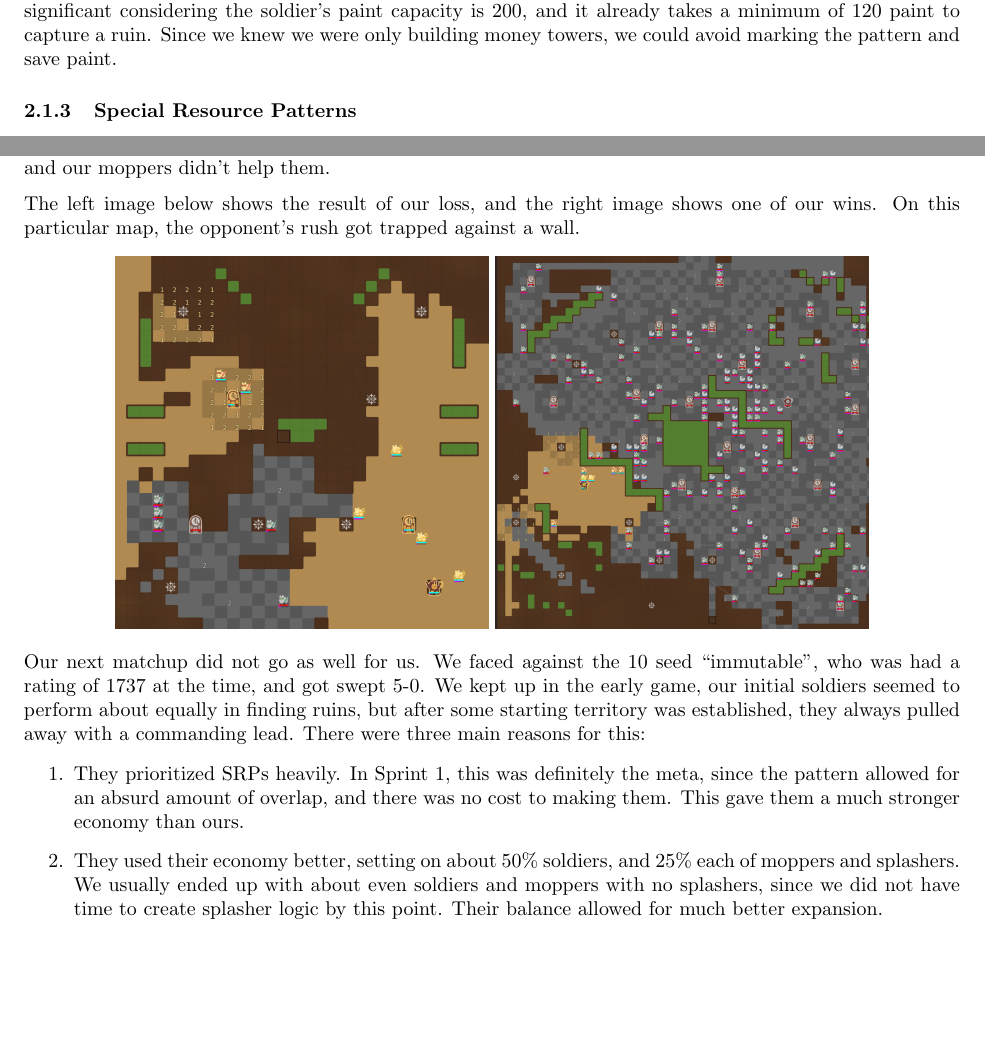
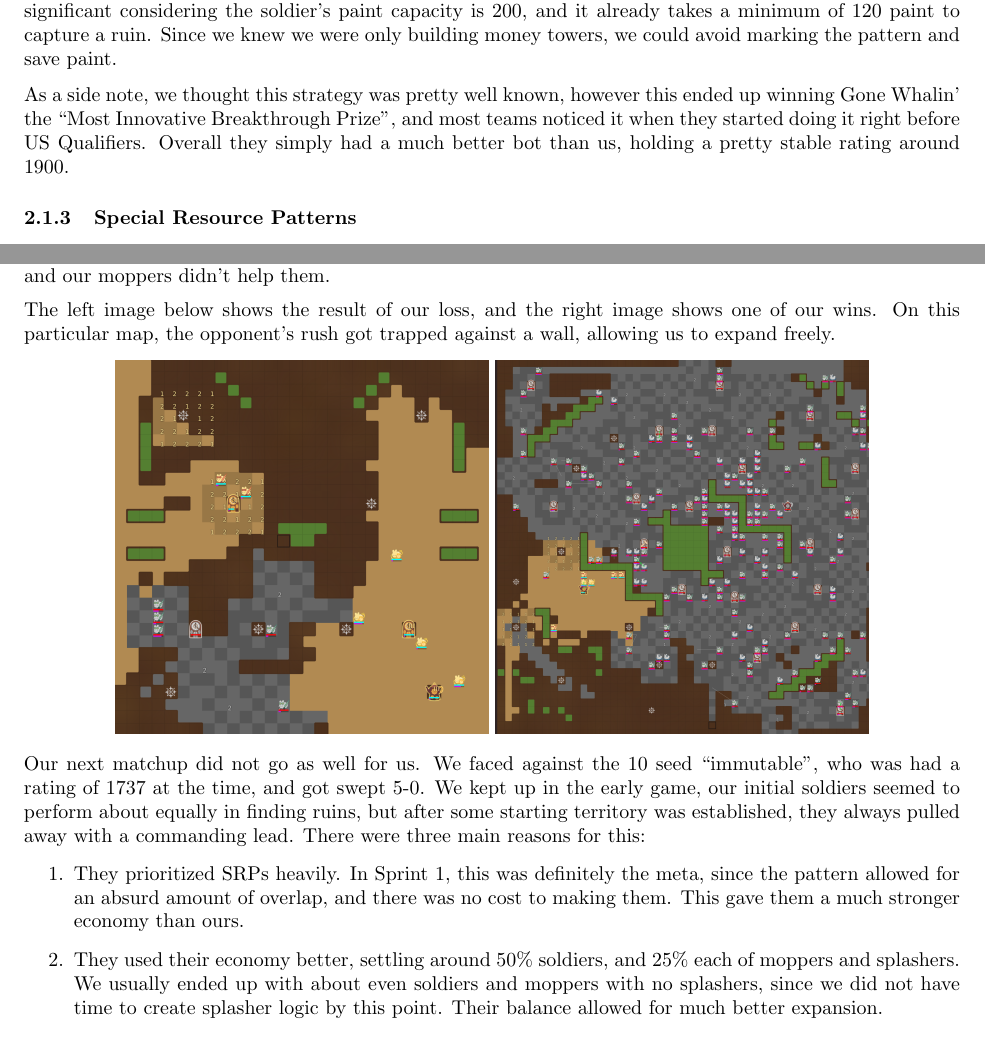
Before and after one commit to justinottesen/battlecode25, a LaTeX document (postmortem/main.tex, which reads postmortem/source/sprint_1.tex): two parts of pages 4 and 5 of 6 before the commit and two parts of pages 5 and 6 of 7 after it, joined at a grey line, cut so that both start at the same text, the shorter picture padded with empty space. Compiled offline with pdfLaTeX.

Commit message:
Postmortem progress

```diff
--- a/postmortem/source/sprint_1.tex
+++ b/postmortem/source/sprint_1.tex
@@ -99,6 +99,10 @@ There are a few other big bonuses of this strategy:
 \end{enumerate}
 With this, it made a very useful optimization trivial. Marking a tower pattern costs 25 paint, which is significant considering the soldier's paint capacity is 200, and it already takes a minimum of 120 paint to capture a ruin. Since we knew we were only building money towers, we could avoid marking the pattern and save paint.
 
+\medskip
+
+As a side note, we thought this strategy was pretty well known, however this ended up winning Gone Whalin' the ``Most Innovative Breakthrough Prize'', and most teams noticed it when they started doing it right before US Qualifiers. Overall they simply had a much better bot than us, holding a pretty stable rating around 1900.
+
 \subsubsection{Special Resource Patterns}
 
 Once SRPs are introduced, the math on paint production changes. Each active SRP boosts paint production by 3 units per tower per turn. The following table shows how the number of SRPs affects the per turn production rates of different towers:
@@ -134,7 +138,7 @@ We entered the tournament as the 55 seed out of 160 teams, with a rating of 1533
 
 \medskip
 
-The left image below shows the result of our loss, and the right image shows one of our wins. On this particular map, the opponent's rush got trapped against a wall.
+The left image below shows the result of our loss, and the right image shows one of our wins. On this particular map, the opponent's rush got trapped against a wall, allowing us to expand freely.
 \begin{center}
   \includegraphics[scale=0.1]{images/sprint1_loss.png}
   \includegraphics[scale=0.1]{images/sprint1_win.png}
@@ -142,7 +146,7 @@ The left image below shows the result of our loss, and the right image shows one
 Our next matchup did not go as well for us. We faced against the 10 seed ``immutable'', who was had a rating of 1737 at the time, and got swept 5-0. We kept up in the early game, our initial soldiers seemed to perform about equally in finding ruins, but after some starting territory was established, they always pulled away with a commanding lead. There were three main reasons for this:
 \begin{enumerate}
   \item They prioritized SRPs heavily. In Sprint 1, this was definitely the meta, since the pattern allowed for an absurd amount of overlap, and there was no cost to making them. This gave them a much stronger economy than ours.
-  \item They used their economy better, setting on about 50\% soldiers, and 25\% each of moppers and splashers. We usually ended up with about even soldiers and moppers with no splashers, since we did not have time to create splasher logic by this point. Their balance allowed for much better expansion.
+  \item They used their economy better, settling around 50\% soldiers, and 25\% each of moppers and splashers. We usually ended up with about even soldiers and moppers with no splashers, since we did not have time to create splasher logic by this point. Their balance allowed for much better expansion.
   \item They explored the map better. Our soldiers would often get stuck on ruins they couldn't complete without help, and our moppers were terrible at finding soldiers to help. This meant we got stuck anytime we saw enemy paint.
 \end{enumerate}
 We are sure there are many other things they did better than us, but these were the three big differences that made the others negligible.
```
Also changed, not shown: postmortem/main.tex (+4 -1 lines).
